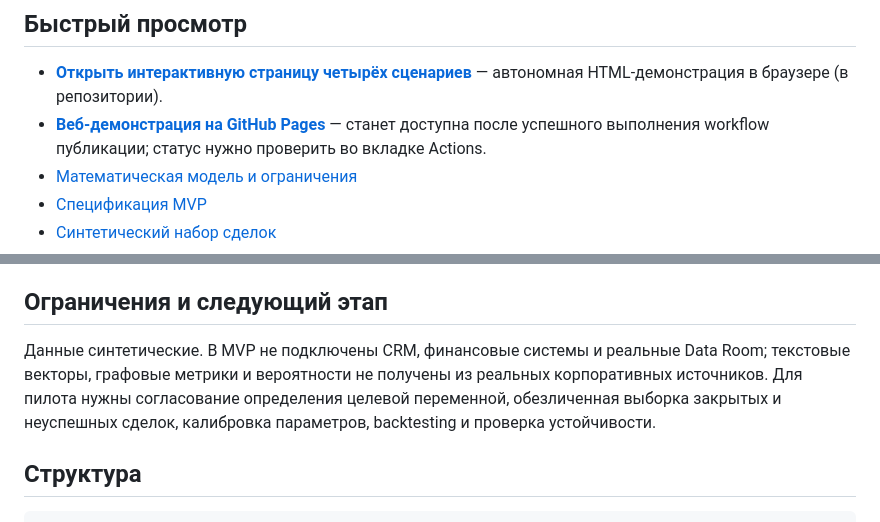
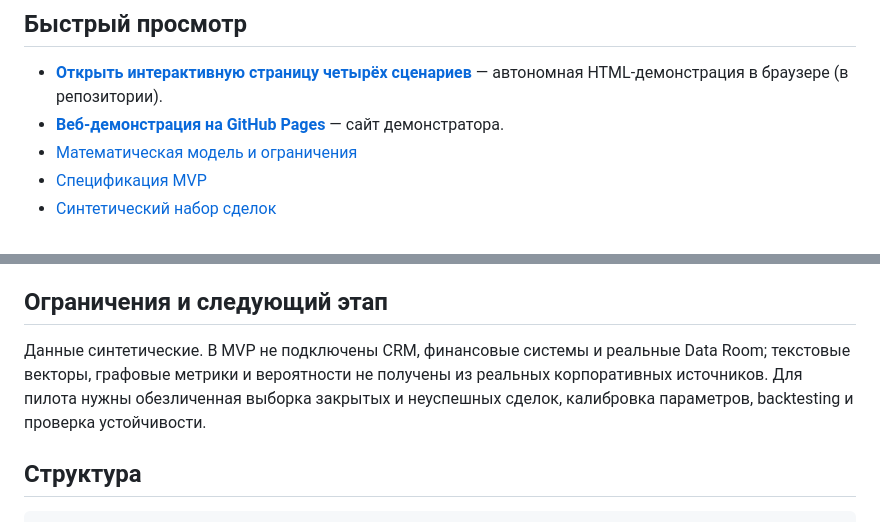
Before and after one commit to avladova/M-A-ranking, a Markdown page: README.md, 2 parts joined by grey strips. GitHub-like rendering.

```diff
--- a/README.md
+++ b/README.md
@@ -7,7 +7,7 @@
 ## Быстрый просмотр
 
 - **[Открыть интерактивную страницу четырёх сценариев](index.html)** — автономная HTML-демонстрация в браузере (в репозитории).
-- **[Веб-демонстрация на GitHub Pages](https://avladova.github.io/M-A-ranking/)** — станет доступна после успешного выполнения workflow публикации; статус нужно проверить во вкладке Actions.
+- **[Веб-демонстрация на GitHub Pages](https://avladova.github.io/M-A-ranking/)** — сайт демонстратора.
 - [Математическая модель и ограничения](docs/model.md)
 - [Спецификация MVP](docs/mvp.md)
 - [Синтетический набор сделок](data/deals.json)
@@ -53,7 +53,7 @@ python -m pytest
 
 ## Ограничения и следующий этап
 
-Данные синтетические. В MVP не подключены CRM, финансовые системы и реальные Data Room; текстовые векторы, графовые метрики и вероятности не получены из реальных корпоративных источников. Для пилота нужны согласование определения целевой переменной, обезличенная выборка закрытых и неуспешных сделок, калибровка параметров, backtesting и проверка устойчивости.
+Данные синтетические. В MVP не подключены CRM, финансовые системы и реальные Data Room; текстовые векторы, графовые метрики и вероятности не получены из реальных корпоративных источников. Для пилота нужны обезличенная выборка закрытых и неуспешных сделок, калибровка параметров, backtesting и проверка устойчивости.
 
 ## Структура
 
```
